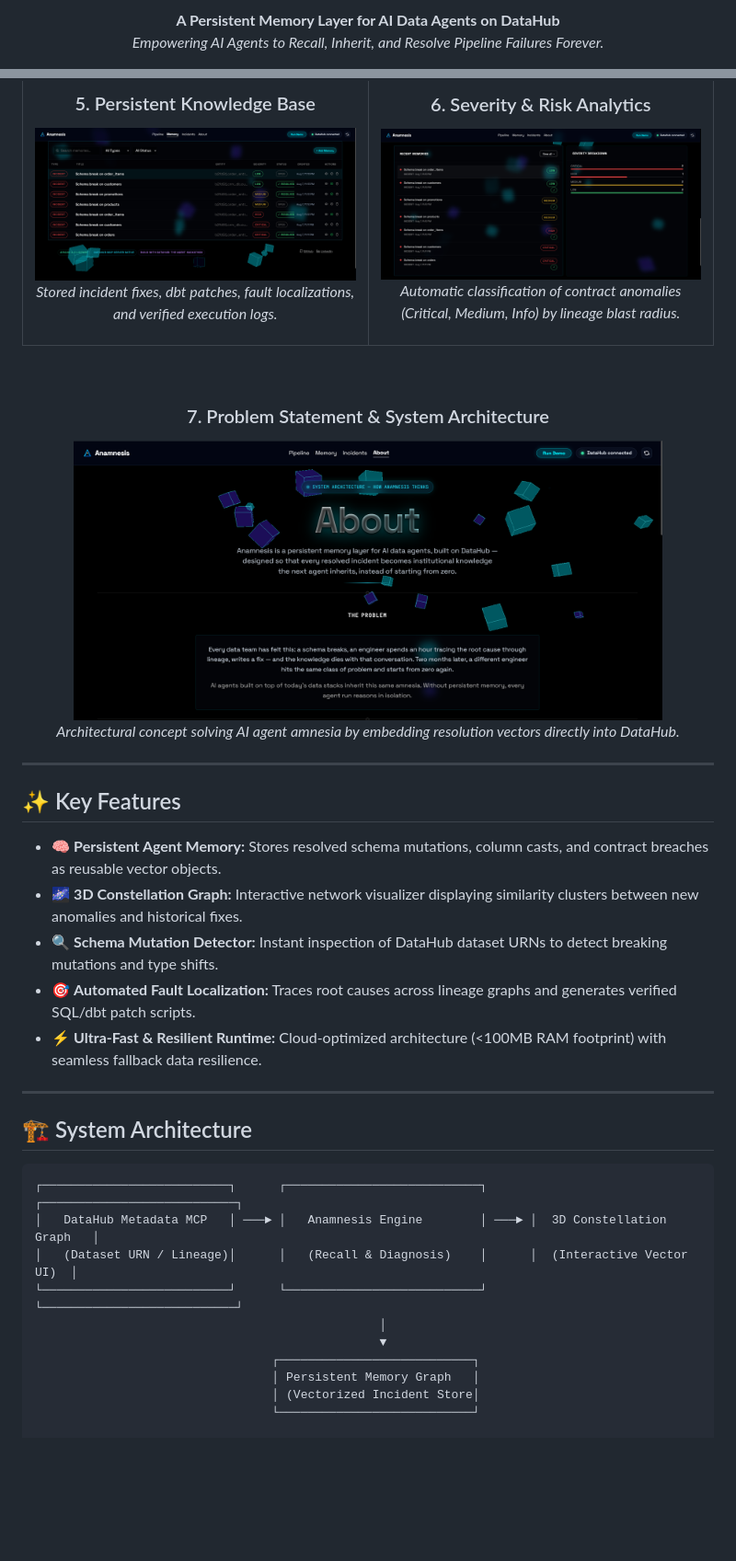
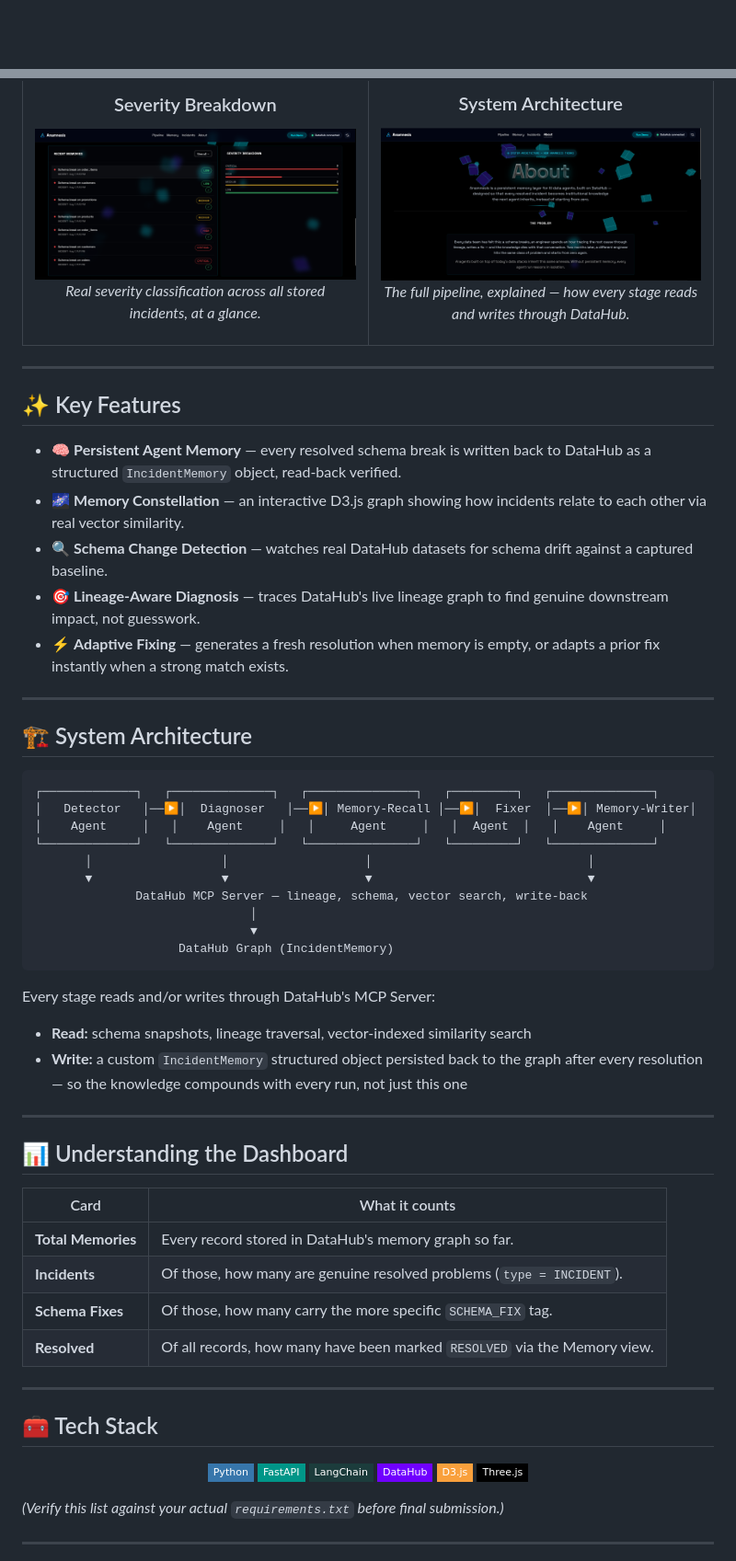
Before and after one commit to AmitK241/Anamnesis, a Markdown page: README.md, 2 parts joined by grey strips. Shown at 92% size. Drawn GitHub-style; badges without logos; blank space fills up the shorter version.

````diff
--- a/README.md
+++ b/README.md
@@ -8,7 +4,3 @@
 
-<p align="center">
-  <b>A Persistent Memory Layer for AI Data Agents on DataHub</b>
-  <br />
-  <i>Empowering AI Agents to Recall, Inherit, and Resolve Pipeline Failures Forever.</i>
-</p>
+<br/><br/>
 
@@ -78,48 +90,76 @@ Every data team has felt this: a schema breaks, an engineer spends hours tracing
   </tr>
   <tr>
     <td width="50%">
-      <h3 align="center">5. Persistent Knowledge Base</h3>
-      <a href="docs/screenshots/memory-list.png"><img src="docs/screenshots/memory-list.png" alt="Memory Store" /></a>
-      <p align="center"><i>Stored incident fixes, dbt patches, fault localizations, and verified execution logs.</i></p>
+      <h3 align="center">Severity Breakdown</h3>
+      <a href="docs/screenshots/severity-breakdown.png"><img src="docs/screenshots/severity-breakdown.png" alt="Severity Analytics" /></a>
+      <p align="center"><i>Real severity classification across all stored incidents, at a glance.</i></p>
     </td>
     <td width="50%">
-      <h3 align="center">6. Severity & Risk Analytics</h3>
-      <a href="docs/screenshots/severity-breakdown.png"><img src="docs/screenshots/severity-breakdown.png" alt="Severity Analytics" /></a>
-      <p align="center"><i>Automatic classification of contract anomalies (Critical, Medium, Info) by lineage blast radius.</i></p>
+      <h3 align="center">System Architecture</h3>
+      <a href="docs/screenshots/about-page.png"><img src="docs/screenshots/about-page.png" alt="About / Architecture" /></a>
+      <p align="center"><i>The full pipeline, explained — how every stage reads and writes through DataHub.</i></p>
     </td>
   </tr>
 </table>
-
-<br />
-
-<div align="center">
-  <h3>7. Problem Statement & System Architecture</h3>
-  <a href="docs/screenshots/about-page.png"><img src="docs/screenshots/about-page.png" alt="About Architecture" width="85%" /></a>
-  <p><i>Architectural concept solving AI agent amnesia by embedding resolution vectors directly into DataHub.</i></p>
-</div>
 
 ---
 
 ## ✨ Key Features
 
-* 🧠 **Persistent Agent Memory:** Stores resolved schema mutations, column casts, and contract breaches as reusable vector objects.
-* 🌌 **3D Constellation Graph:** Interactive network visualizer displaying similarity clusters between new anomalies and historical fixes.
-* 🔍 **Schema Mutation Detector:** Instant inspection of DataHub dataset URNs to detect breaking mutations and type shifts.
-* 🎯 **Automated Fault Localization:** Traces root causes across lineage graphs and generates verified SQL/dbt patch scripts.
-* ⚡ **Ultra-Fast & Resilient Runtime:** Cloud-optimized architecture (<100MB RAM footprint) with seamless fallback data resilience.
+* 🧠 **Persistent Agent Memory** — every resolved schema break is written back to DataHub as a structured `IncidentMemory` object, read-back verified.
+* 🌌 **Memory Constellation** — an interactive D3.js graph showing how incidents relate to each other via real vector similarity.
+* 🔍 **Schema Change Detection** — watches real DataHub datasets for schema drift against a captured baseline.
+* 🎯 **Lineage-Aware Diagnosis** — traces DataHub's live lineage graph to find genuine downstream impact, not guesswork.
+* ⚡ **Adaptive Fixing** — generates a fresh resolution when memory is empty, or adapts a prior fix instantly when a strong match exists.
 
 ---
 
 ## 🏗️ System Architecture
 
 ```text
-┌──────────────────────────┐      ┌───────────────────────────┐      ┌───────────────────────────┐
-│   DataHub Metadata MCP   │ ───► │   Anamnesis Engine        │ ───► │  3D Constellation Graph   │
-│   (Dataset URN / Lineage)│      │   (Recall & Diagnosis)    │      │  (Interactive Vector UI)  │
-└──────────────────────────┘      └───────────────────────────┘      └───────────────────────────┘
-                                                │
-                                                ▼
-                                 ┌───────────────────────────┐
-                                 │ Persistent Memory Graph   │
-                                 │ (Vectorized Incident Store│
-                                 └───────────────────────────┘
+┌─────────────┐   ┌──────────────┐   ┌───────────────┐   ┌─────────┐   ┌──────────────┐
+│   Detector   │──▶│  Diagnoser   │──▶│ Memory-Recall │──▶│  Fixer  │──▶│ Memory-Writer│
+│    Agent     │   │    Agent     │   │     Agent     │   │  Agent  │   │    Agent     │
+└─────────────┘   └──────────────┘   └───────────────┘   └─────────┘   └──────────────┘
+       │                  │                   │                              │
+       ▼                  ▼                   ▼                              ▼
+              DataHub MCP Server — lineage, schema, vector search, write-back
+                              │
+                              ▼
+                    DataHub Graph (IncidentMemory)
+```
+
+Every stage reads and/or writes through DataHub's MCP Server:
+- **Read:** schema snapshots, lineage traversal, vector-indexed similarity search
+- **Write:** a custom `IncidentMemory` structured object persisted back to the graph after every resolution — so the knowledge compounds with every run, not just this one
+
+---
+
+## 📊 Understanding the Dashboard
+
+| Card | What it counts |
+|---|---|
+| **Total Memories** | Every record stored in DataHub's memory graph so far. |
+| **Incidents** | Of those, how many are genuine resolved problems (`type = INCIDENT`). |
+| **Schema Fixes** | Of those, how many carry the more specific `SCHEMA_FIX` tag. |
+| **Resolved** | Of all records, how many have been marked `RESOLVED` via the Memory view. |
+
+---
+
+## 🧰 Tech Stack
+
+<div align="center">
+
+![Python](https://img.shields.io/badge/-Python-3776AB?style=flat-square&logo=python&logoColor=white)
+![FastAPI](https://img.shields.io/badge/-FastAPI-009688?style=flat-square&logo=fastapi&logoColor=white)
+![LangChain](https://img.shields.io/badge/-LangChain-1C3C3C?style=flat-square)
+![DataHub](https://img.shields.io/badge/-DataHub-7000FF?style=flat-square)
+![D3.js](https://img.shields.io/badge/-D3.js-F9A03C?style=flat-square&logo=d3.js&logoColor=white)
+![Three.js](https://img.shields.io/badge/-Three.js-000000?style=flat-square&logo=three.js&logoColor=white)
+
+</div>
+
+*(Verify this list against your actual `requirements.txt` before final submission.)*
+
+---
+
````
Also changed, not shown: other parts of README.md (+133 -42 lines).
